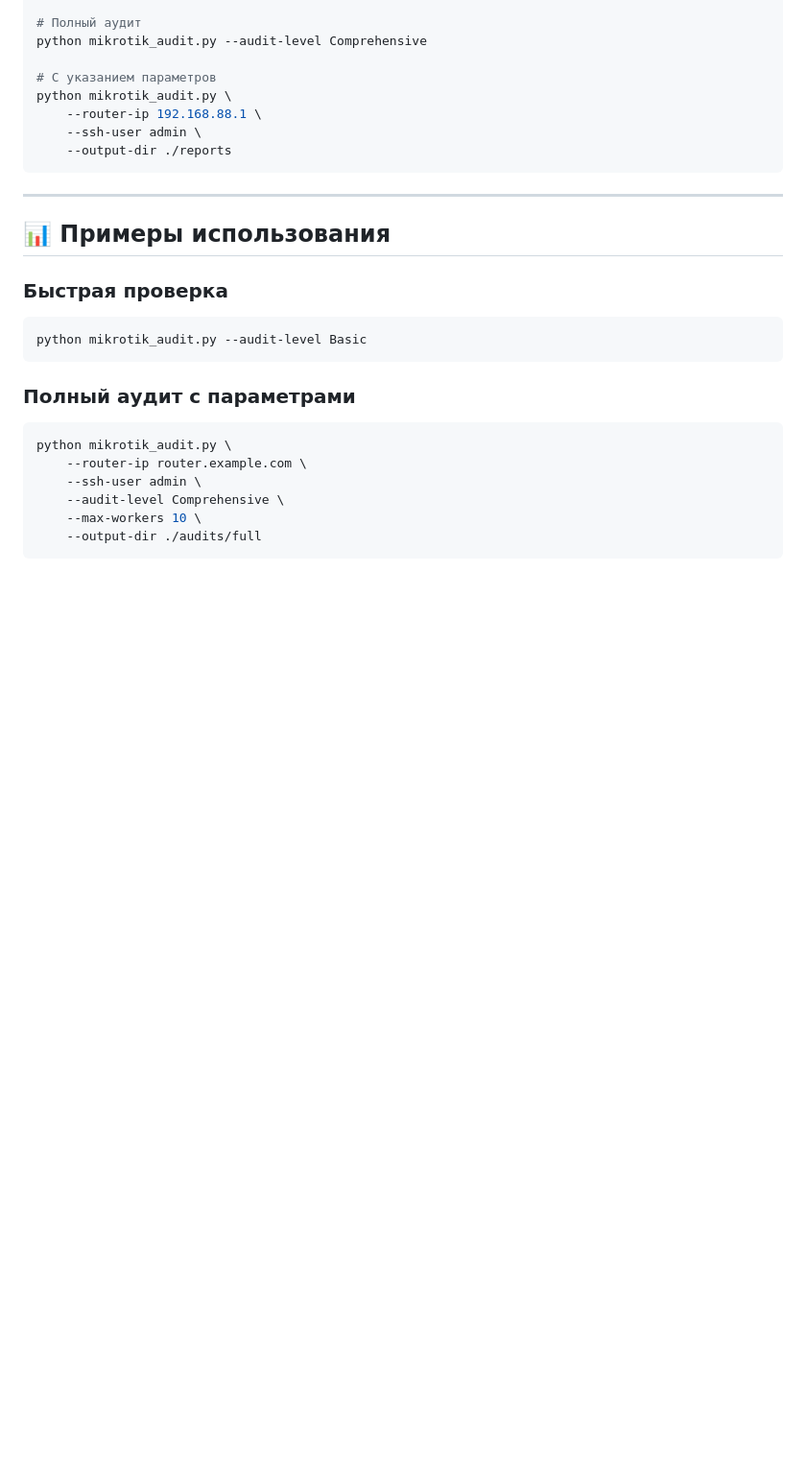
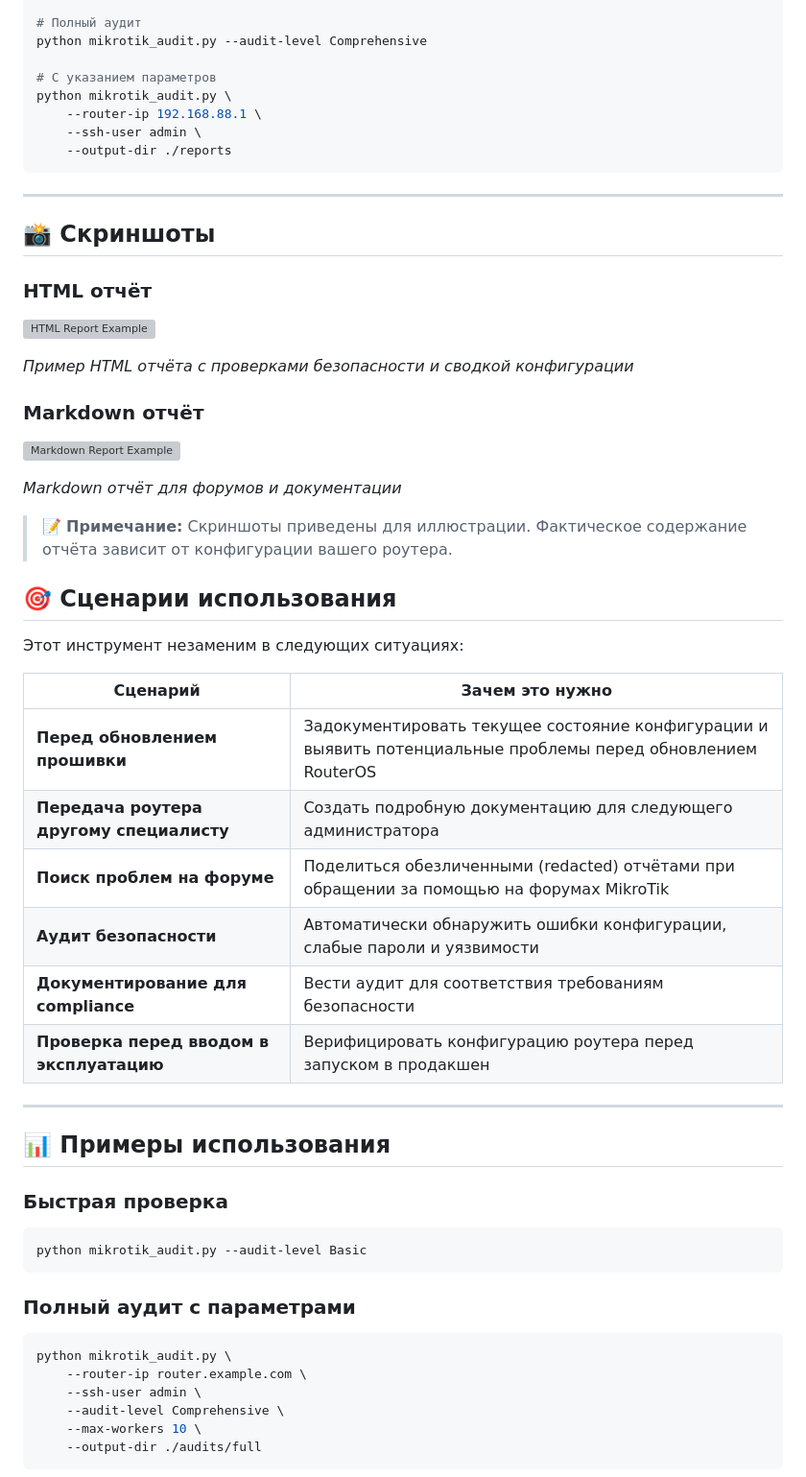
Before and after one commit to cubiculus/Mikrotik_audit, a Markdown page: docs/README_RU.md, the part around one of its changes. Shown at 96% size. Drawn GitHub-style; blank space fills up the shorter version; grey boxes are pictures that could not be loaded.

````diff
--- a/docs/README_RU.md
+++ b/docs/README_RU.md
@@ -98,6 +123,37 @@ python mikrotik_audit.py \
     --ssh-user admin \
     --output-dir ./reports
 ```
+
+---
+
+## 📸 Скриншоты
+
+### HTML отчёт
+
+![HTML Report Example](screenshots/html_report_example.png)
+
+*Пример HTML отчёта с проверками безопасности и сводкой конфигурации*
+
+### Markdown отчёт
+
+![Markdown Report Example](screenshots/markdown_report_example.png)
+
+*Markdown отчёт для форумов и документации*
+
+> 📝 **Примечание:** Скриншоты приведены для иллюстрации. Фактическое содержание отчёта зависит от конфигурации вашего роутера.
+
+## 🎯 Сценарии использования
+
+Этот инструмент незаменим в следующих ситуациях:
+
+| Сценарий | Зачем это нужно |
+|----------|----------------|
+| **Перед обновлением прошивки** | Задокументировать текущее состояние конфигурации и выявить потенциальные проблемы перед обновлением RouterOS |
+| **Передача роутера другому специалисту** | Создать подробную документацию для следующего администратора |
+| **Поиск проблем на форуме** | Поделиться обезличенными (redacted) отчётами при обращении за помощью на форумах MikroTik |
+| **Аудит безопасности** | Автоматически обнаружить ошибки конфигурации, слабые пароли и уязвимости |
+| **Документирование для compliance** | Вести аудит для соответствия требованиям безопасности |
+| **Проверка перед вводом в эксплуатацию** | Верифицировать конфигурацию роутера перед запуском в продакшен |
 
 ---
 
````
Also changed, not shown: other parts of docs/README_RU.md (+51 -12 lines), README.md (+4 -1 lines).
